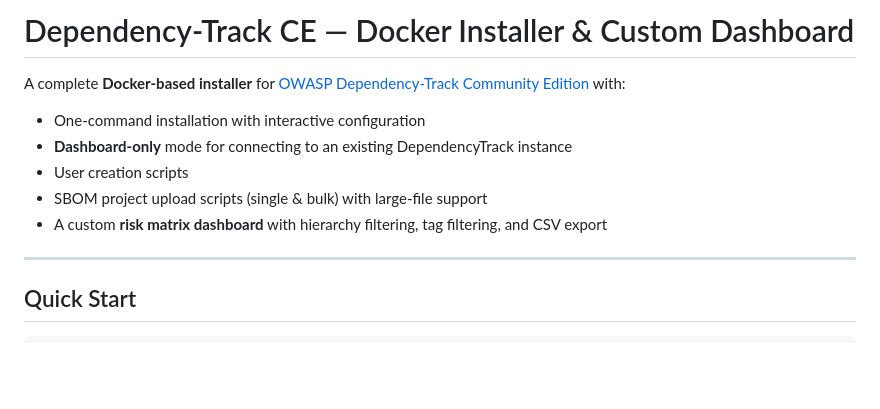
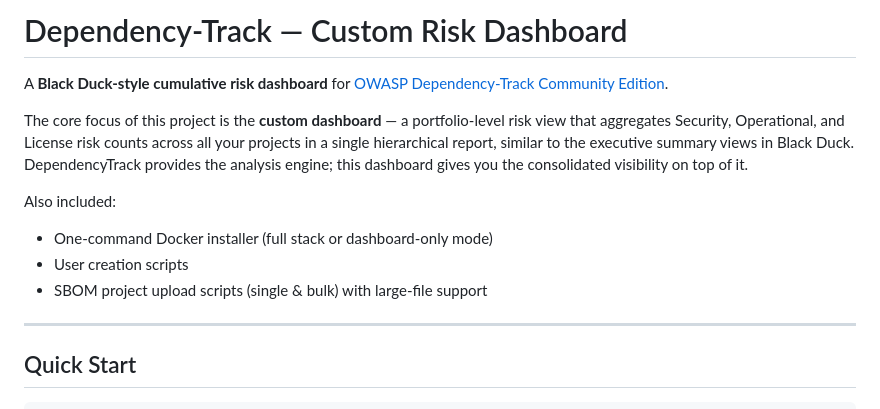
Before and after one commit to sridhar1495/dependency-tracker, a Markdown page: README.md, the part around the change. GitHub-like rendering; blank space fills up the shorter version.

Commit message:
Update README title and description to lead with dashboard focus
Reposition the project around its core value: a Black Duck-style cumulative
risk dashboard on top of DependencyTrack, not just an installer.

https://claude.ai/code/session_01GMsvy1AtKHrx1rsH8a5hpf

```diff
--- a/README.md
+++ b/README.md
@@ -1,13 +1,19 @@
-# Dependency-Track CE — Docker Installer & Custom Dashboard
+# Dependency-Track — Custom Risk Dashboard
 
-A complete **Docker-based installer** for
-[OWASP Dependency-Track Community Edition](https://dependencytrack.org/) with:
+A **Black Duck-style cumulative risk dashboard** for
+[OWASP Dependency-Track Community Edition](https://dependencytrack.org/).
 
-- One-command installation with interactive configuration
-- **Dashboard-only** mode for connecting to an existing DependencyTrack instance
+The core focus of this project is the **custom dashboard** — a portfolio-level risk
+view that aggregates Security, Operational, and License risk counts across all your
+projects in a single hierarchical report, similar to the executive summary views in
+Black Duck. DependencyTrack provides the analysis engine; this dashboard gives you
+the consolidated visibility on top of it.
+
+Also included:
+
+- One-command Docker installer (full stack or dashboard-only mode)
 - User creation scripts
 - SBOM project upload scripts (single & bulk) with large-file support
-- A custom **risk matrix dashboard** with hierarchy filtering, tag filtering, and CSV export
 
 ---
 
```
